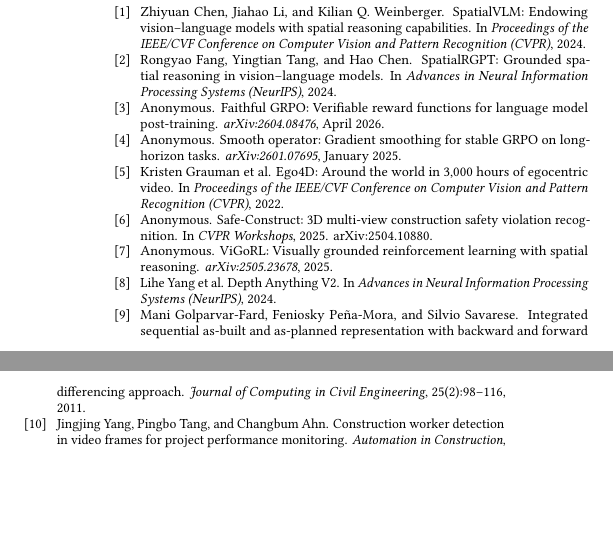
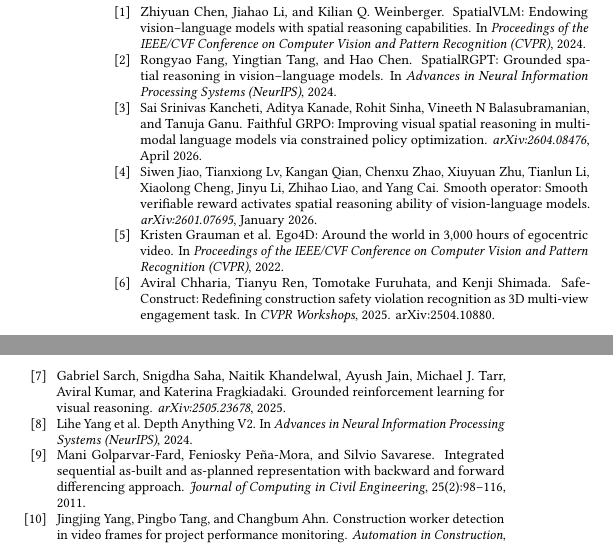
Before and after one commit to philip-chen6/vima, a LaTeX paper (paper/spatial_main.tex): two parts of the columns of page 7 of 7, joined at a grey line, cut so that both start at the same text, the shorter picture padded with empty space. Compiled offline with pdfLaTeX.

Commit message:
fix(spatial-paper): replace 4 Anonymous citations with real authors (Kancheti+Jiao+Chharia+Sarch) [claude sonnet-4-6]

```diff
--- a/paper/spatial_main.tex
+++ b/paper/spatial_main.tex
@@ -978,16 +978,17 @@ Rongyao Fang, Yingtian Tang, and Hao Chen.
   (NeurIPS)}, 2024.
 
 \bibitem{faithfulgrpo2026}
-Anonymous.
-\newblock Faithful {GRPO}: Verifiable reward functions for language model
-  post-training.
+Sai~Srinivas Kancheti, Aditya Kanade, Rohit Sinha, Vineeth~N Balasubramanian, and Tanuja Ganu.
+\newblock Faithful {GRPO}: Improving visual spatial reasoning in multimodal
+  language models via constrained policy optimization.
 \newblock \emph{arXiv:2604.08476}, April 2026.
 
 \bibitem{smoothoperator2025}
-Anonymous.
-\newblock Smooth operator: Gradient smoothing for stable {GRPO} on
-  long-horizon tasks.
-\newblock \emph{arXiv:2601.07695}, January 2025.
+Siwen Jiao, Tianxiong Lv, Kangan Qian, Chenxu Zhao, Xiuyuan Zhu, Tianlun Li,
+  Xiaolong Cheng, Jinyu Li, Zhihao Liao, and Yang Cai.
+\newblock Smooth operator: Smooth verifiable reward activates spatial reasoning
+  ability of vision-language models.
+\newblock \emph{arXiv:2601.07695}, January 2026.
 
 \bibitem{ego4d2022}
 Kristen Grauman et~al.
@@ -996,16 +997,16 @@ Kristen Grauman et~al.
   and Pattern Recognition (CVPR)}, 2022.
 
 \bibitem{safeconstruct2025}
-Anonymous.
-\newblock {Safe-Construct}: 3D multi-view construction safety violation
-  recognition.
+Aviral Chharia, Tianyu Ren, Tomotake Furuhata, and Kenji Shimada.
+\newblock {Safe-Construct}: Redefining construction safety violation
+  recognition as 3D multi-view engagement task.
 \newblock In \emph{CVPR Workshops}, 2025.
 \newblock arXiv:2504.10880.
 
 \bibitem{vigorl2025}
-Anonymous.
-\newblock {ViGoRL}: Visually grounded reinforcement learning with spatial
-  reasoning.
+Gabriel Sarch, Snigdha Saha, Naitik Khandelwal, Ayush Jain, Michael~J. Tarr,
+  Aviral Kumar, and Katerina Fragkiadaki.
+\newblock Grounded reinforcement learning for visual reasoning.
 \newblock \emph{arXiv:2505.23678}, 2025.
 
 \bibitem{depthanything2024}
```
Also changed, not shown: paper/spatial_main.pdf.
